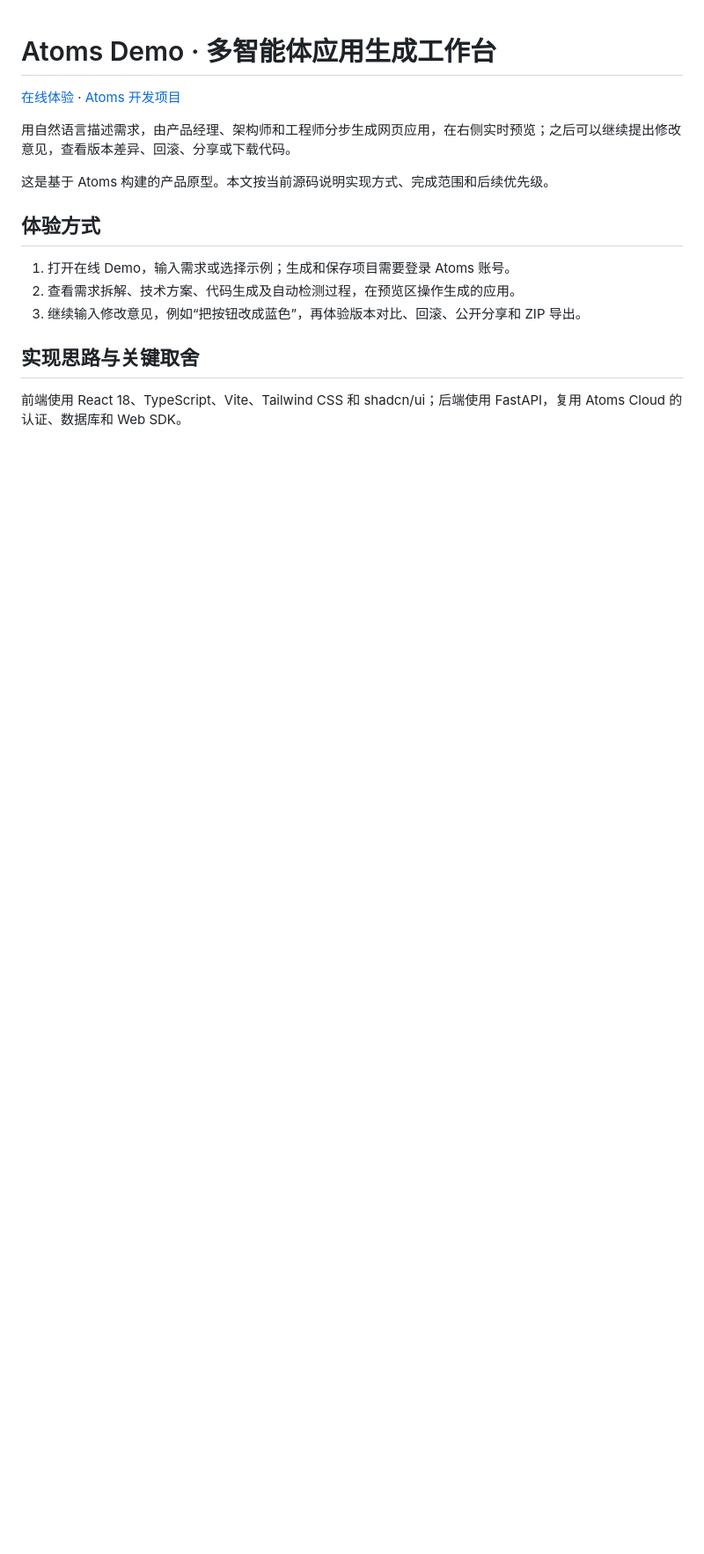
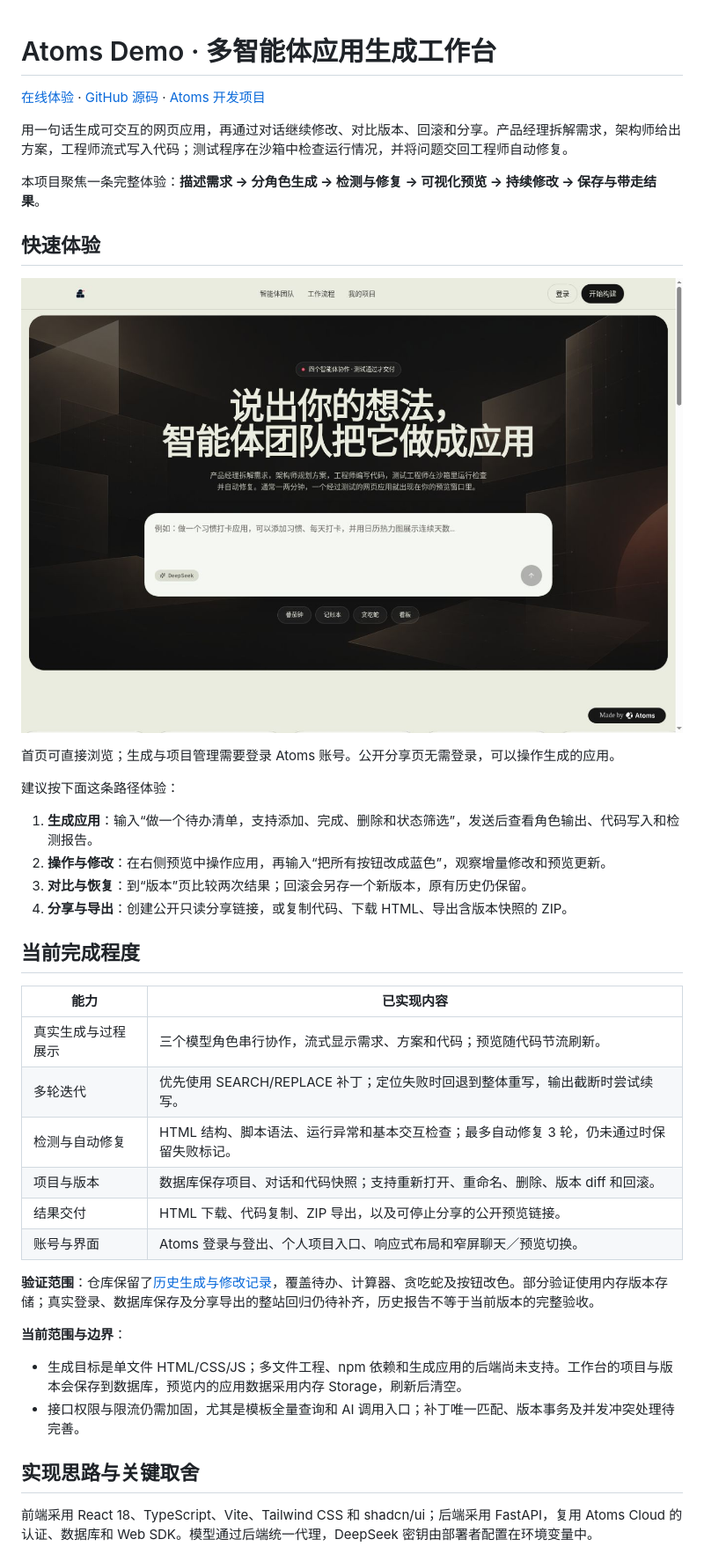
Before and after one commit to YJM1024/atoms-demo, a Markdown page: README.md, the part around one of its changes. Shown at 88% size. Rendered like a GitHub page; pictures changed too: docs/images/homepage.jpg (added); blank space fills up the shorter version.

Commit message:
docs: clarify demo walkthrough, capabilities and tradeoffs

```diff
--- a/README.md
+++ b/README.md
@@ -1,18 +1,43 @@
 # Atoms Demo · 多智能体应用生成工作台
 
-[在线体验](https://motes-yjm.pub.atoms.world) · [Atoms 开发项目](https://atoms.dev/chat/567b7c0d158041478a6c5c48774c3d1b?block=Editor)
+[在线体验](https://motes-yjm.pub.atoms.world) · [GitHub 源码](https://github.com/YJM1024/atoms-demo) · [Atoms 开发项目](https://atoms.dev/chat/567b7c0d158041478a6c5c48774c3d1b?block=Editor)
 
-用自然语言描述需求，由产品经理、架构师和工程师分步生成网页应用，在右侧实时预览；之后可以继续提出修改意见，查看版本差异、回滚、分享或下载代码。
+用一句话生成可交互的网页应用，再通过对话继续修改、对比版本、回滚和分享。产品经理拆解需求，架构师给出方案，工程师流式写入代码；测试程序在沙箱中检查运行情况，并将问题交回工程师自动修复。
 
-这是基于 Atoms 构建的产品原型。本文按当前源码说明实现方式、完成范围和后续优先级。
+本项目聚焦一条完整体验：**描述需求 → 分角色生成 → 检测与修复 → 可视化预览 → 持续修改 → 保存与带走结果**。
 
-## 体验方式
+## 快速体验
 
-1. 打开在线 Demo，输入需求或选择示例；生成和保存项目需要登录 Atoms 账号。
-2. 查看需求拆解、技术方案、代码生成及自动检测过程，在预览区操作生成的应用。
-3. 继续输入修改意见，例如“把按钮改成蓝色”，再体验版本对比、回滚、公开分享和 ZIP 导出。
+![在线首页：需求输入与示例入口](docs/images/homepage.jpg)
+
+首页可直接浏览；生成与项目管理需要登录 Atoms 账号。公开分享页无需登录，可以操作生成的应用。
+
+建议按下面这条路径体验：
+
+1. **生成应用**：输入“做一个待办清单，支持添加、完成、删除和状态筛选”，发送后查看角色输出、代码写入和检测报告。
+2. **操作与修改**：在右侧预览中操作应用，再输入“把所有按钮改成蓝色”，观察增量修改和预览更新。
+3. **对比与恢复**：到“版本”页比较两次结果；回滚会另存一个新版本，原有历史仍保留。
+4. **分享与导出**：创建公开只读分享链接，或复制代码、下载 HTML、导出含版本快照的 ZIP。
+
+## 当前完成程度
+
+| 能力 | 已实现内容 |
+| --- | --- |
+| 真实生成与过程展示 | 三个模型角色串行协作，流式显示需求、方案和代码；预览随代码节流刷新。 |
+| 多轮迭代 | 优先使用 SEARCH/REPLACE 补丁；定位失败时回退到整体重写，输出截断时尝试续写。 |
+| 检测与自动修复 | HTML 结构、脚本语法、运行异常和基本交互检查；最多自动修复 3 轮，仍未通过时保留失败标记。 |
+| 项目与版本 | 数据库保存项目、对话和代码快照；支持重新打开、重命名、删除、版本 diff 和回滚。 |
+| 结果交付 | HTML 下载、代码复制、ZIP 导出，以及可停止分享的公开预览链接。 |
+| 账号与界面 | Atoms 登录与登出、个人项目入口、响应式布局和窄屏聊天／预览切换。 |
+
+**验证范围**：仓库保留了[历史生成与修改记录](scripts/verify/out/)，覆盖待办、计算器、贪吃蛇及按钮改色。部分验证使用内存版本存储；真实登录、数据库保存及分享导出的整站回归仍待补齐，历史报告不等于当前版本的完整验收。
+
+**当前范围与边界**：
+
+- 生成目标是单文件 HTML/CSS/JS；多文件工程、npm 依赖和生成应用的后端尚未支持。工作台的项目与版本会保存到数据库，预览内的应用数据采用内存 Storage，刷新后清空。
+- 接口权限与限流仍需加固，尤其是模板全量查询和 AI 调用入口；补丁唯一匹配、版本事务及并发冲突处理待完善。
 
 ## 实现思路与关键取舍
 
-前端使用 React 18、TypeScript、Vite、Tailwind CSS 和 shadcn/ui；后端使用 FastAPI，复用 Atoms Cloud 的认证、数据库和 Web SDK。
+前端采用 React 18、TypeScript、Vite、Tailwind CSS 和 shadcn/ui；后端采用 FastAPI，复用 Atoms Cloud 的认证、数据库和 Web SDK。模型通过后端统一代理，DeepSeek 密钥由部署者配置在环境变量中。
 
```
Also changed, not shown: other parts of README.md (+20 -37 lines).
